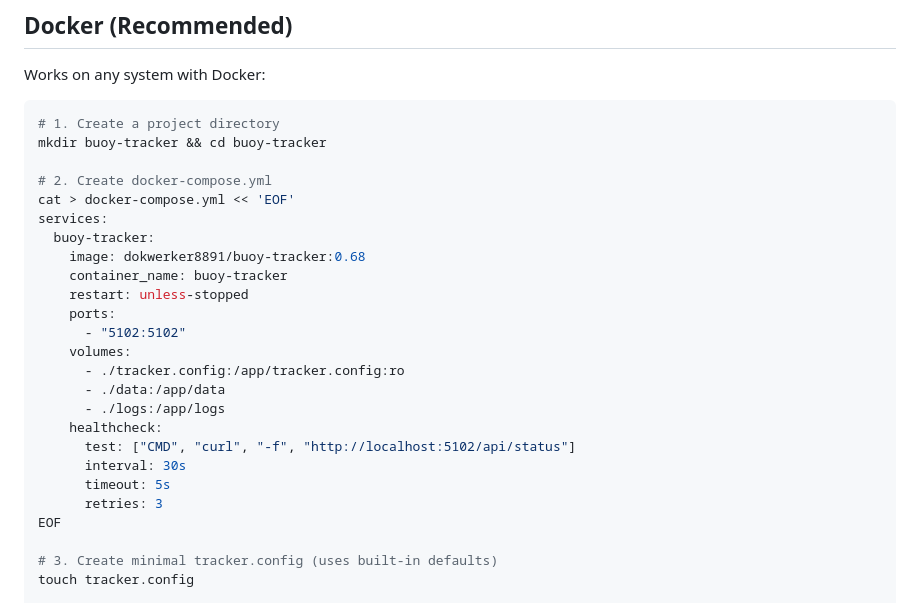
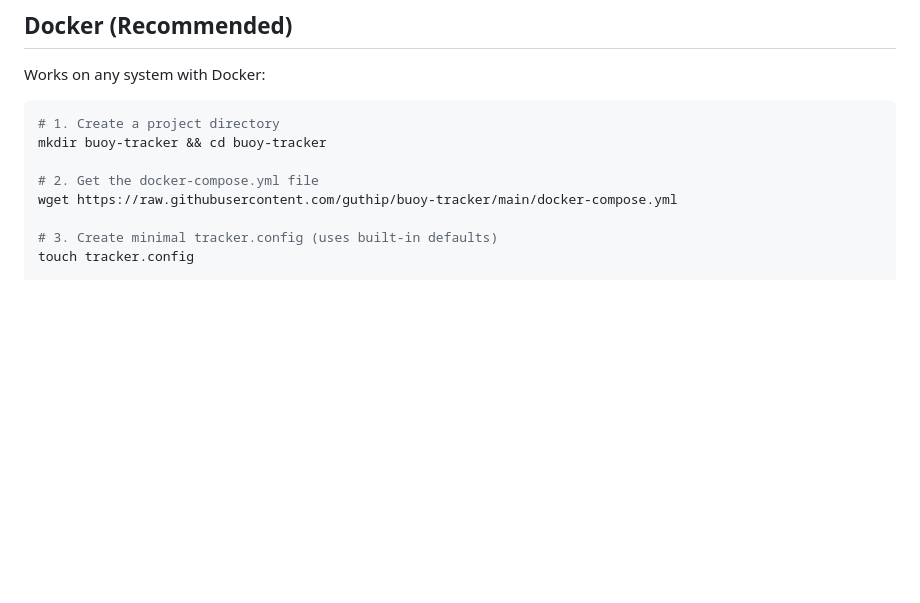
Before and after one commit to guthip/buoy-tracker, a Markdown page: QUICKSTART.md, the part around the change. GitHub-like rendering; blank space fills up the shorter version.

```diff
--- a/QUICKSTART.md
+++ b/QUICKSTART.md
@@ -10,25 +10,8 @@ Works on any system with Docker:
 # 1. Create a project directory
 mkdir buoy-tracker && cd buoy-tracker
 
-# 2. Create docker-compose.yml
-cat > docker-compose.yml << 'EOF'
-services:
-  buoy-tracker:
-    image: dokwerker8891/buoy-tracker:0.68
-    container_name: buoy-tracker
-    restart: unless-stopped
-    ports:
-      - "5102:5102"
-    volumes:
-      - ./tracker.config:/app/tracker.config:ro
-      - ./data:/app/data
-      - ./logs:/app/logs
-    healthcheck:
-      test: ["CMD", "curl", "-f", "http://localhost:5102/api/status"]
-      interval: 30s
-      timeout: 5s
-      retries: 3
-EOF
+# 2. Get the docker-compose.yml file
+wget https://raw.githubusercontent.com/guthip/buoy-tracker/main/docker-compose.yml
 
 # 3. Create minimal tracker.config (uses built-in defaults)
 touch tracker.config
```
Also changed, not shown: README.md (+11 -5 lines).
